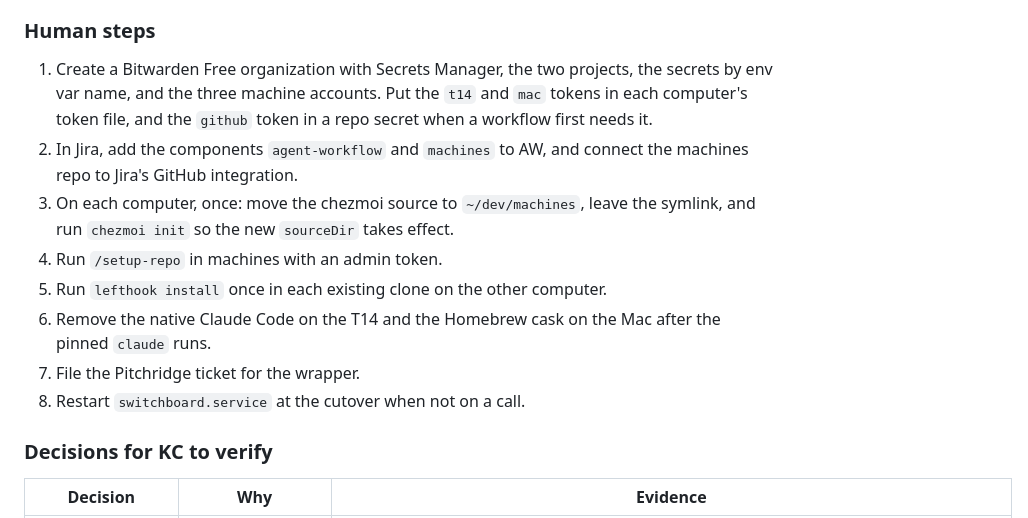
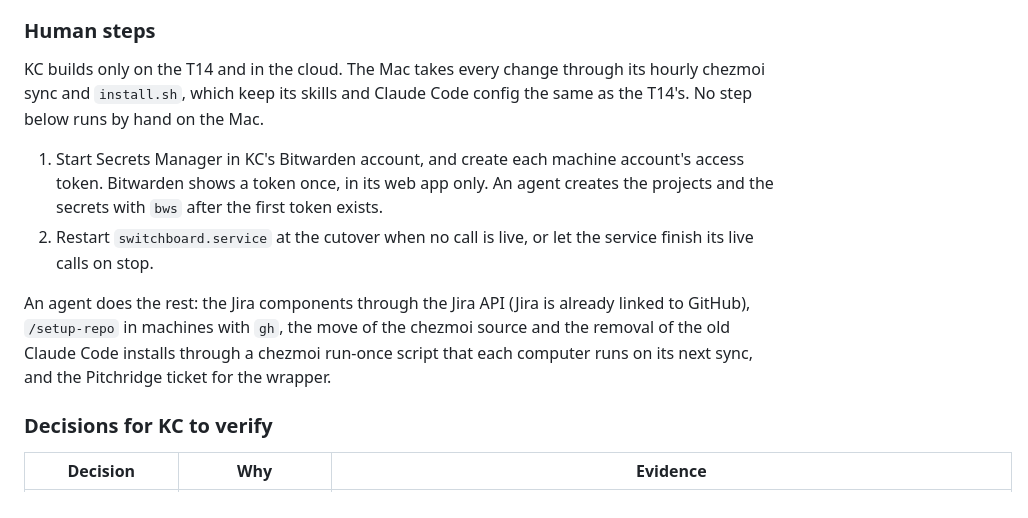
Before and after one commit to kcgbarbosa/agent-workflow, a Markdown page: docs/specs/tooling-in-typescript.md, the part around the change. Rendered like a GitHub page.

Commit message:
docs: drop the hand steps on the Mac and in Jira

```diff
--- a/docs/specs/tooling-in-typescript.md
+++ b/docs/specs/tooling-in-typescript.md
@@ -228,14 +228,12 @@ The ported repo checks of agent-workflow are their own proof for US-30. US-11, U
 
 ### Human steps
 
-1. Create a Bitwarden Free organization with Secrets Manager, the two projects, the secrets by env var name, and the three machine accounts. Put the `t14` and `mac` tokens in each computer's token file, and the `github` token in a repo secret when a workflow first needs it.
-2. In Jira, add the components `agent-workflow` and `machines` to AW, and connect the machines repo to Jira's GitHub integration.
-3. On each computer, once: move the chezmoi source to `~/dev/machines`, leave the symlink, and run `chezmoi init` so the new `sourceDir` takes effect.
-4. Run `/setup-repo` in machines with an admin token.
-5. Run `lefthook install` once in each existing clone on the other computer.
-6. Remove the native Claude Code on the T14 and the Homebrew cask on the Mac after the pinned `claude` runs.
-7. File the Pitchridge ticket for the wrapper.
-8. Restart `switchboard.service` at the cutover when not on a call.
+KC builds only on the T14 and in the cloud. The Mac takes every change through its hourly chezmoi sync and `install.sh`, which keep its skills and Claude Code config the same as the T14's. No step below runs by hand on the Mac.
+
+1. Start Secrets Manager in KC's Bitwarden account, and create each machine account's access token. Bitwarden shows a token once, in its web app only. An agent creates the projects and the secrets with `bws` after the first token exists.
+2. Restart `switchboard.service` at the cutover when no call is live, or let the service finish its live calls on stop.
+
+An agent does the rest: the Jira components through the Jira API (Jira is already linked to GitHub), `/setup-repo` in machines with `gh`, the move of the chezmoi source and the removal of the old Claude Code installs through a chezmoi run-once script that each computer runs on its next sync, and the Pitchridge ticket for the wrapper.
 
 ### Decisions for KC to verify
 
```
